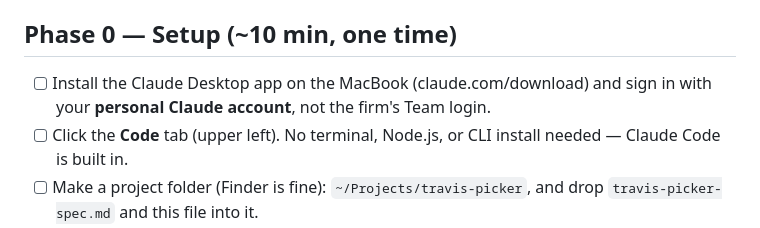
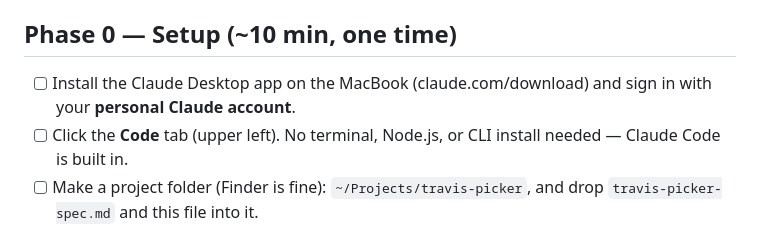
Before and after one commit to cadengunn/travis_picker, a Markdown page: travis-picker-workflow.md, the part around the change. Rendered like a GitHub page.

Commit message:
Reword setup note to drop the workplace reference
Co-Authored-By: Claude Opus 4.8 <noreply@anthropic.com>

```diff
--- a/travis-picker-workflow.md
+++ b/travis-picker-workflow.md
@@ -4,7 +4,7 @@ Your step-by-step to-do list, from empty MacBook to app on your phone. Pair this
 
 ## Phase 0 — Setup (~10 min, one time)
 
-- [ ] Install the Claude Desktop app on the MacBook (claude.com/download) and sign in with your **personal Claude account**, not the firm's Team login.
+- [ ] Install the Claude Desktop app on the MacBook (claude.com/download) and sign in with your **personal Claude account**.
 - [ ] Click the **Code** tab (upper left). No terminal, Node.js, or CLI install needed — Claude Code is built in.
 - [ ] Make a project folder (Finder is fine): `~/Projects/travis-picker`, and drop `travis-picker-spec.md` and this file into it.
 - [ ] In the Code tab: new session → **Local** → Select folder → choose that folder.
```
